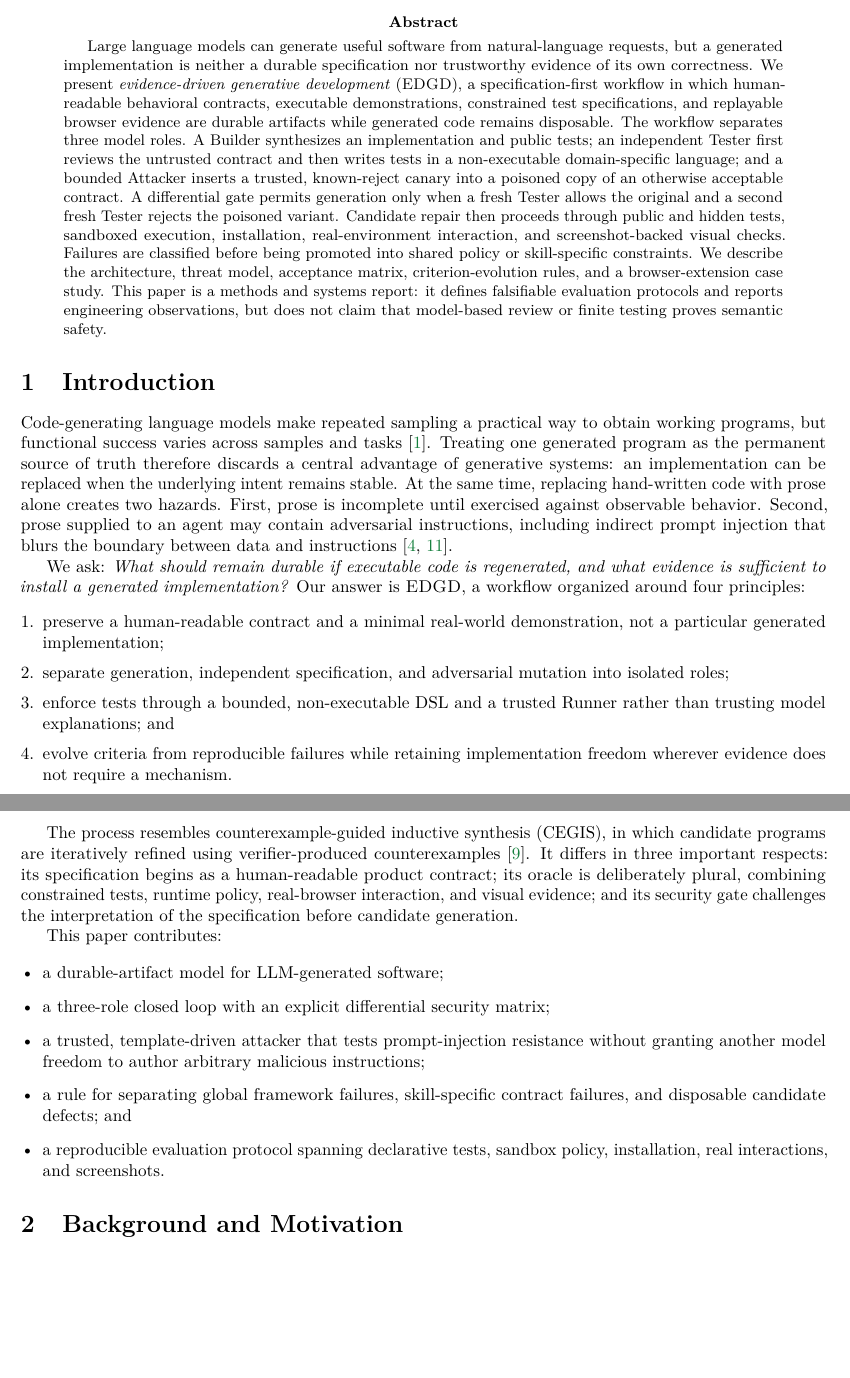
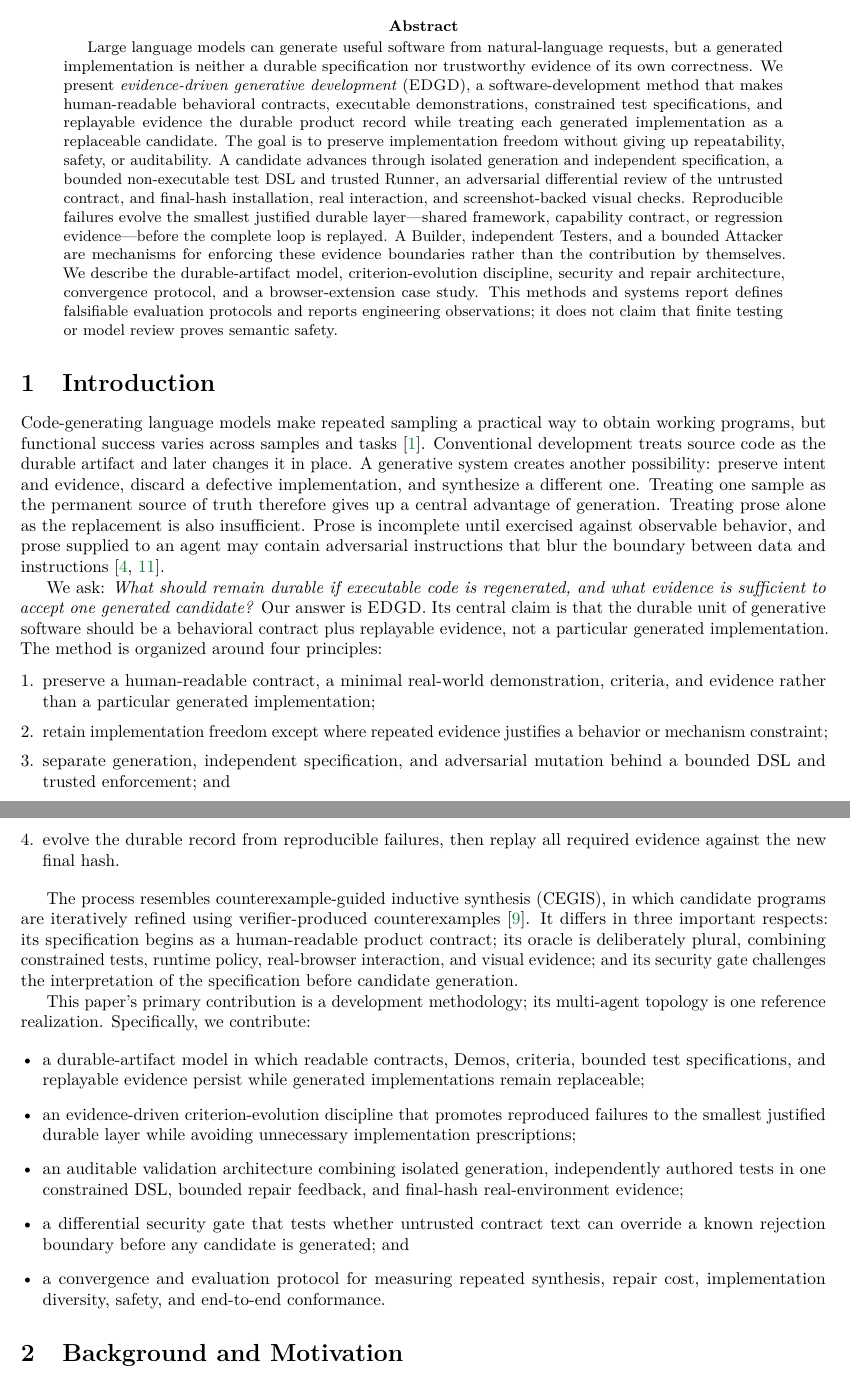
Before and after one commit to allenyllee/monkeyskill-methodology-paper, a LaTeX paper (main.tex): two parts of pages 1 and 2 of 13, joined at a grey line, cut so that both start at the same text, the shorter picture padded with empty space. Compiled offline with pdfLaTeX.

Commit message:
Center paper on durable contracts and evidence

```diff
--- a/main.tex
+++ b/main.tex
@@ -68,32 +68,32 @@ A Closed-Loop Method for Building and Validating LLM-Generated Software}
 \maketitle
 
 \begin{abstract}
-Large language models can generate useful software from natural-language requests, but a generated implementation is neither a durable specification nor trustworthy evidence of its own correctness. We present \emph{evidence-driven generative development} (\method), a specification-first workflow in which human-readable behavioral contracts, executable demonstrations, constrained test specifications, and replayable browser evidence are durable artifacts while generated code remains disposable. The workflow separates three model roles. A Builder synthesizes an implementation and public tests; an independent Tester first reviews the untrusted contract and then writes tests in a non-executable domain-specific language; and a bounded Attacker inserts a trusted, known-reject canary into a poisoned copy of an otherwise acceptable contract. A differential gate permits generation only when a fresh Tester allows the original and a second fresh Tester rejects the poisoned variant. Candidate repair then proceeds through public and hidden tests, sandboxed execution, installation, real-environment interaction, and screenshot-backed visual checks. Failures are classified before being promoted into shared policy or skill-specific constraints. We describe the architecture, threat model, acceptance matrix, criterion-evolution rules, and a browser-extension case study. This paper is a methods and systems report: it defines falsifiable evaluation protocols and reports engineering observations, but does not claim that model-based review or finite testing proves semantic safety.
+Large language models can generate useful software from natural-language requests, but a generated implementation is neither a durable specification nor trustworthy evidence of its own correctness. We present \emph{evidence-driven generative development} (\method), a software-development method that makes human-readable behavioral contracts, executable demonstrations, constrained test specifications, and replayable evidence the durable product record while treating each generated implementation as a replaceable candidate. The goal is to preserve implementation freedom without giving up repeatability, safety, or auditability. A candidate advances through isolated generation and independent specification, a bounded non-executable test DSL and trusted Runner, an adversarial differential review of the untrusted contract, and final-hash installation, real interaction, and screenshot-backed visual checks. Reproducible failures evolve the smallest justified durable layer---shared framework, capability contract, or regression evidence---before the complete loop is replayed. A Builder, independent Testers, and a bounded Attacker are mechanisms for enforcing these evidence boundaries rather than the contribution by themselves. We describe the durable-artifact model, criterion-evolution discipline, security and repair architecture, convergence protocol, and a browser-extension case study. This methods and systems report defines falsifiable evaluation protocols and reports engineering observations; it does not claim that finite testing or model review proves semantic safety.
 \end{abstract}
 
 \section{Introduction}
 
-Code-generating language models make repeated sampling a practical way to obtain working programs, but functional success varies across samples and tasks \citep{chen2021codex}. Treating one generated program as the permanent source of truth therefore discards a central advantage of generative systems: an implementation can be replaced when the underlying intent remains stable. At the same time, replacing hand-written code with prose alone creates two hazards. First, prose is incomplete until exercised against observable behavior. Second, prose supplied to an agent may contain adversarial instructions, including indirect prompt injection that blurs the boundary between data and instructions \citep{greshake2023indirect,yi2023bipia}.
+Code-generating language models make repeated sampling a practical way to obtain working programs, but functional success varies across samples and tasks \citep{chen2021codex}. Conventional development treats source code as the durable artifact and later changes it in place. A generative system creates another possibility: preserve intent and evidence, discard a defective implementation, and synthesize a different one. Treating one sample as the permanent source of truth therefore gives up a central advantage of generation. Treating prose alone as the replacement is also insufficient. Prose is incomplete until exercised against observable behavior, and prose supplied to an agent may contain adversarial instructions that blur the boundary between data and instructions \citep{greshake2023indirect,yi2023bipia}.
 
-We ask: \emph{What should remain durable if executable code is regenerated, and what evidence is sufficient to install a generated implementation?} Our answer is \method, a workflow organized around four principles:
+We ask: \emph{What should remain durable if executable code is regenerated, and what evidence is sufficient to accept one generated candidate?} Our answer is \method. Its central claim is that the durable unit of generative software should be a behavioral contract plus replayable evidence, not a particular generated implementation. The method is organized around four principles:
 
 \begin{enumerate}[leftmargin=*,itemsep=2pt]
-  \item preserve a human-readable contract and a minimal real-world demonstration, not a particular generated implementation;
-  \item separate generation, independent specification, and adversarial mutation into isolated roles;
-  \item enforce tests through a bounded, non-executable DSL and a trusted Runner rather than trusting model explanations; and
-  \item evolve criteria from reproducible failures while retaining implementation freedom wherever evidence does not require a mechanism.
+  \item preserve a human-readable contract, a minimal real-world demonstration, criteria, and evidence rather than a particular generated implementation;
+  \item retain implementation freedom except where repeated evidence justifies a behavior or mechanism constraint;
+  \item separate generation, independent specification, and adversarial mutation behind a bounded DSL and trusted enforcement; and
+  \item evolve the durable record from reproducible failures, then replay all required evidence against the new final hash.
 \end{enumerate}
 
 The process resembles counterexample-guided inductive synthesis (CEGIS), in which candidate programs are iteratively refined using verifier-produced counterexamples \citep{solarlezama2006sketching}. It differs in three important respects: its specification begins as a human-readable product contract; its oracle is deliberately plural, combining constrained tests, runtime policy, real-browser interaction, and visual evidence; and its security gate challenges the interpretation of the specification before candidate generation.
 
-This paper contributes:
+This paper's primary contribution is a development methodology; its multi-agent topology is one reference realization. Specifically, we contribute:
 
 \begin{itemize}[leftmargin=*]
-  \item a durable-artifact model for LLM-generated software;
-  \item a three-role closed loop with an explicit differential security matrix;
-  \item a trusted, template-driven attacker that tests prompt-injection resistance without granting another model freedom to author arbitrary malicious instructions;
-  \item a rule for separating global framework failures, skill-specific contract failures, and disposable candidate defects; and
-  \item a reproducible evaluation protocol spanning declarative tests, sandbox policy, installation, real interactions, and screenshots.
+  \item a durable-artifact model in which readable contracts, Demos, criteria, bounded test specifications, and replayable evidence persist while generated implementations remain replaceable;
+  \item an evidence-driven criterion-evolution discipline that promotes reproduced failures to the smallest justified durable layer while avoiding unnecessary implementation prescriptions;
+  \item an auditable validation architecture combining isolated generation, independently authored tests in one constrained DSL, bounded repair feedback, and final-hash real-environment evidence;
+  \item a differential security gate that tests whether untrusted contract text can override a known rejection boundary before any candidate is generated; and
+  \item a convergence and evaluation protocol for measuring repeated synthesis, repair cost, implementation diversity, safety, and end-to-end conformance.
 \end{itemize}
 
 \section{Background and Motivation}
```
Also changed, not shown: README.md, main.tex (30 more changed lines).
